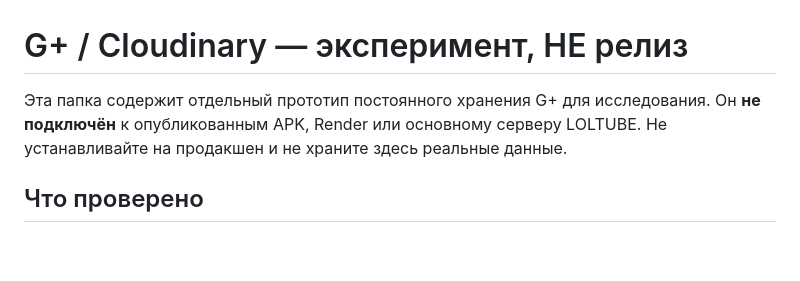
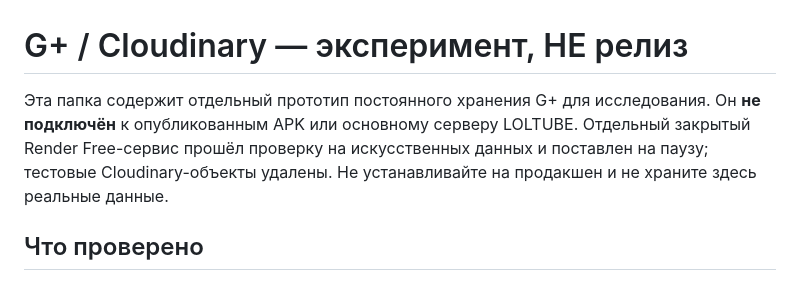
Before and after one commit to GrapeGG-developer/loltube-v8, a Markdown page: candidate-cloud-gplus/README.md, the part around the change. Rendered like a GitHub page; blank space fills up the shorter version.

Commit message:
Stage experimental G+ Cloudinary storage research (not a release)

```diff
--- a/candidate-cloud-gplus/README.md
+++ b/candidate-cloud-gplus/README.md
@@ -1,6 +1,6 @@
 # G+ / Cloudinary — эксперимент, НЕ релиз
 
-Эта папка содержит отдельный прототип постоянного хранения G+ для исследования. Он **не подключён** к опубликованным APK, Render или основному серверу LOLTUBE. Не устанавливайте на продакшен и не храните здесь реальные данные.
+Эта папка содержит отдельный прототип постоянного хранения G+ для исследования. Он **не подключён** к опубликованным APK или основному серверу LOLTUBE. Отдельный закрытый Render Free-сервис прошёл проверку на искусственных данных и поставлен на паузу; тестовые Cloudinary-объекты удалены. Не устанавливайте на продакшен и не храните здесь реальные данные.
 
 ## Что проверено
 
```
Also changed, not shown: candidate-cloud-gplus/RENDER-STAGING.md (added, +5 -0 lines).
